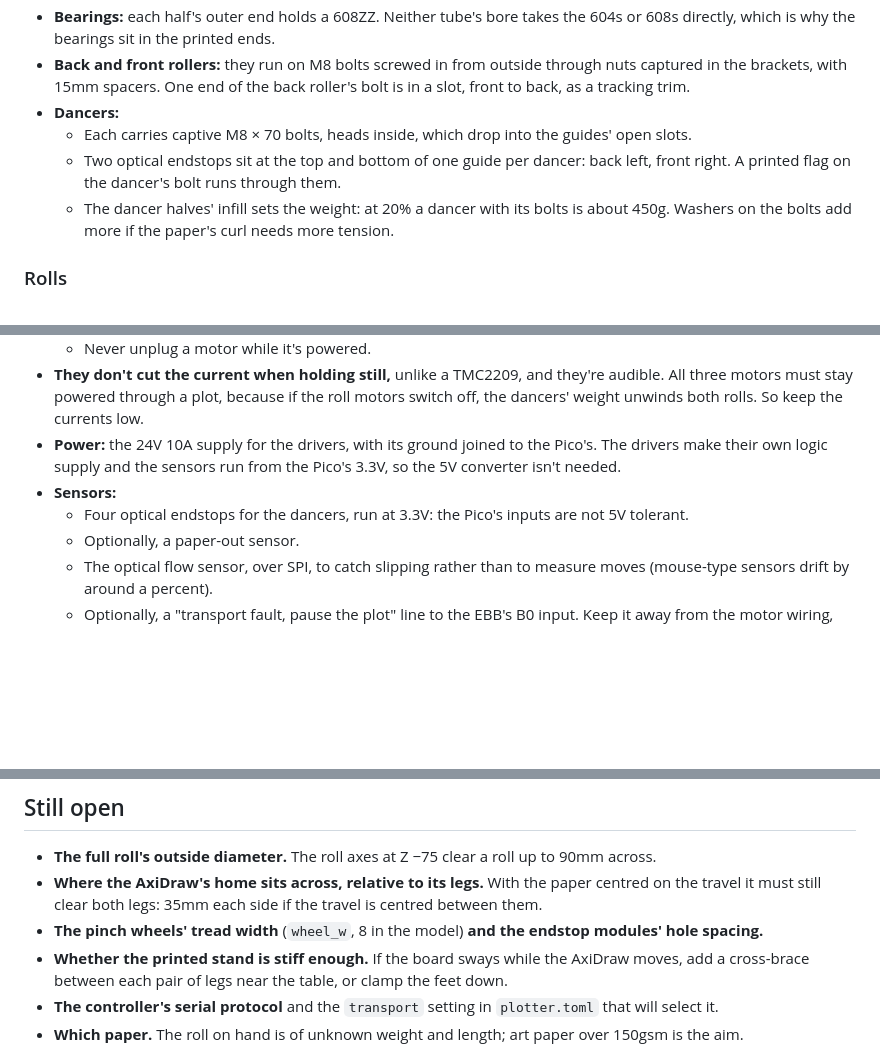
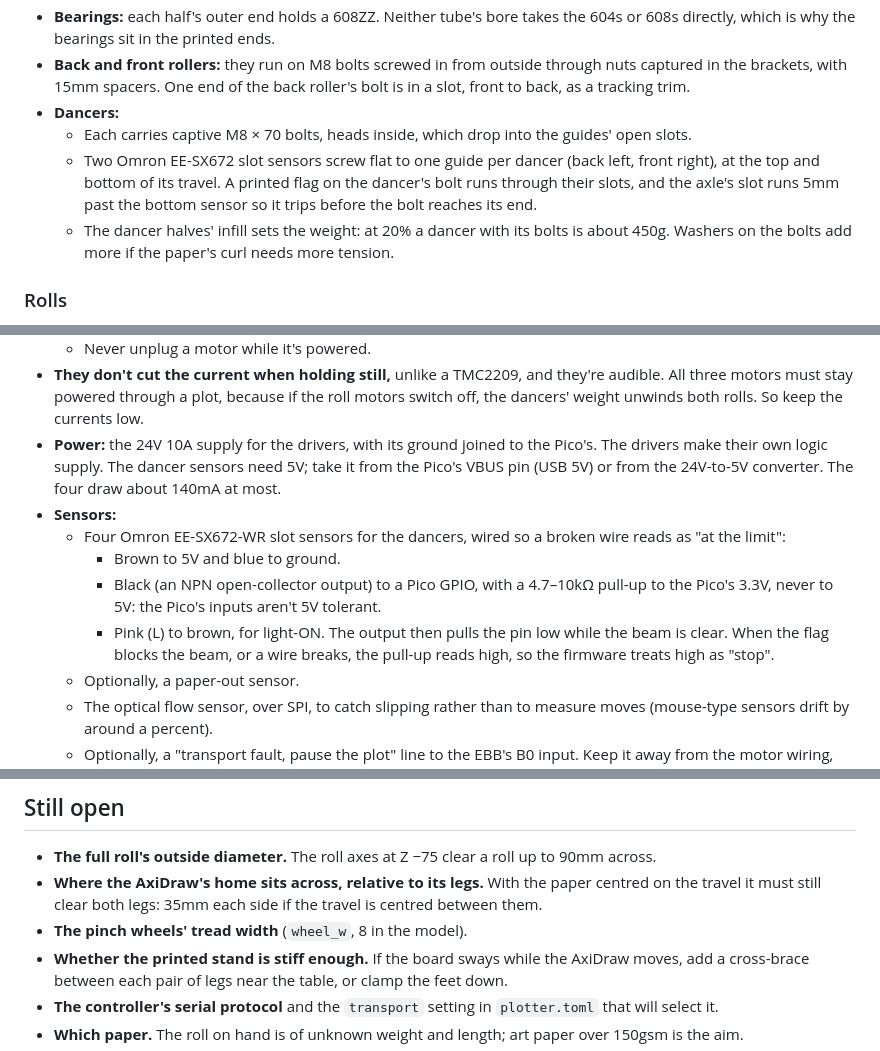
Before and after one commit to cwenham/AxiTimeline, a Markdown page: docs/transport.md, 3 parts joined by grey strips. GitHub-like rendering; blank space fills up the shorter version.

```diff
--- a/docs/transport.md
+++ b/docs/transport.md
@@ -161,8 +161,9 @@ edge).
   brackets, with 15mm spacers. One end of the back roller's bolt is in a slot, front to back, as a tracking trim.
 - **Dancers:**
   - Each carries captive M8 × 70 bolts, heads inside, which drop into the guides' open slots.
-  - Two optical endstops sit at the top and bottom of one guide per dancer: back left, front right. A printed
-    flag on the dancer's bolt runs through them.
+  - Two Omron EE-SX672 slot sensors screw flat to one guide per dancer (back left, front right), at the top
+    and bottom of its travel. A printed flag on the dancer's bolt runs through their slots, and the axle's
+    slot runs 5mm past the bottom sensor so it trips before the bolt reaches its end.
   - The dancer halves' infill sets the weight: at 20% a dancer with its bolts is about 450g. Washers on the
     bolts add more if the paper's curl needs more tension.
 
@@ -194,9 +195,15 @@ edge).
   must stay powered through a plot, because if the roll motors switch off, the dancers' weight unwinds both
   rolls. So keep the currents low.
 - **Power:** the 24V 10A supply for the drivers, with its ground joined to the Pico's. The drivers make their
-  own logic supply and the sensors run from the Pico's 3.3V, so the 5V converter isn't needed.
+  own logic supply. The dancer sensors need 5V; take it from the Pico's VBUS pin (USB 5V) or from the 24V-to-5V
+  converter. The four draw about 140mA at most.
 - **Sensors:**
-  - Four optical endstops for the dancers, run at 3.3V: the Pico's inputs are not 5V tolerant.
+  - Four Omron EE-SX672-WR slot sensors for the dancers, wired so a broken wire reads as "at the limit":
+    - Brown to 5V and blue to ground.
+    - Black (an NPN open-collector output) to a Pico GPIO, with a 4.7–10kΩ pull-up to the Pico's 3.3V, never
+      to 5V: the Pico's inputs aren't 5V tolerant.
+    - Pink (L) to brown, for light-ON. The output then pulls the pin low while the beam is clear. When the
+      flag blocks the beam, or a wire breaks, the pull-up reads high, so the firmware treats high as "stop".
   - Optionally, a paper-out sensor.
   - The optical flow sensor, over SPI, to catch slipping rather than to measure moves (mouse-type sensors
     drift by around a percent).
@@ -226,7 +233,7 @@ edge).
 - **The full roll's outside diameter.** The roll axes at Z −75 clear a roll up to 90mm across.
 - **Where the AxiDraw's home sits across, relative to its legs.** With the paper centred on the travel it must
   still clear both legs: 35mm each side if the travel is centred between them.
-- **The pinch wheels' tread width** (`wheel_w`, 8 in the model) **and the endstop modules' hole spacing.**
+- **The pinch wheels' tread width** (`wheel_w`, 8 in the model).
 - **Whether the printed stand is stiff enough.** If the board sways while the AxiDraw moves, add a cross-brace
   between each pair of legs near the table, or clamp the feet down.
 - **The controller's serial protocol** and the `transport` setting in `plotter.toml` that will select it.
```
Also changed, not shown: hardware/transport/README.md (+28 -14 lines), docs/images/transport-assembly.png, 3 other files.
